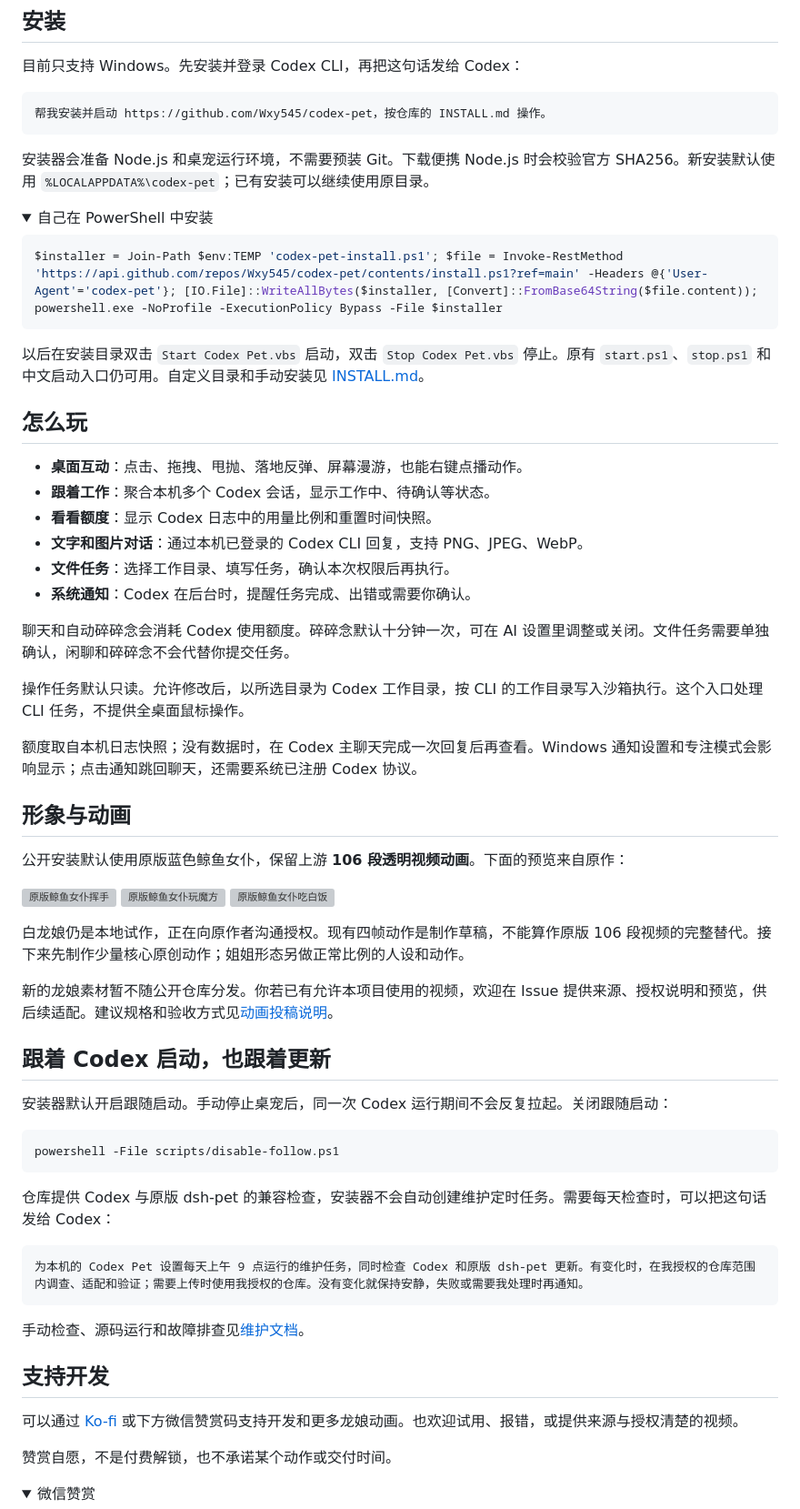
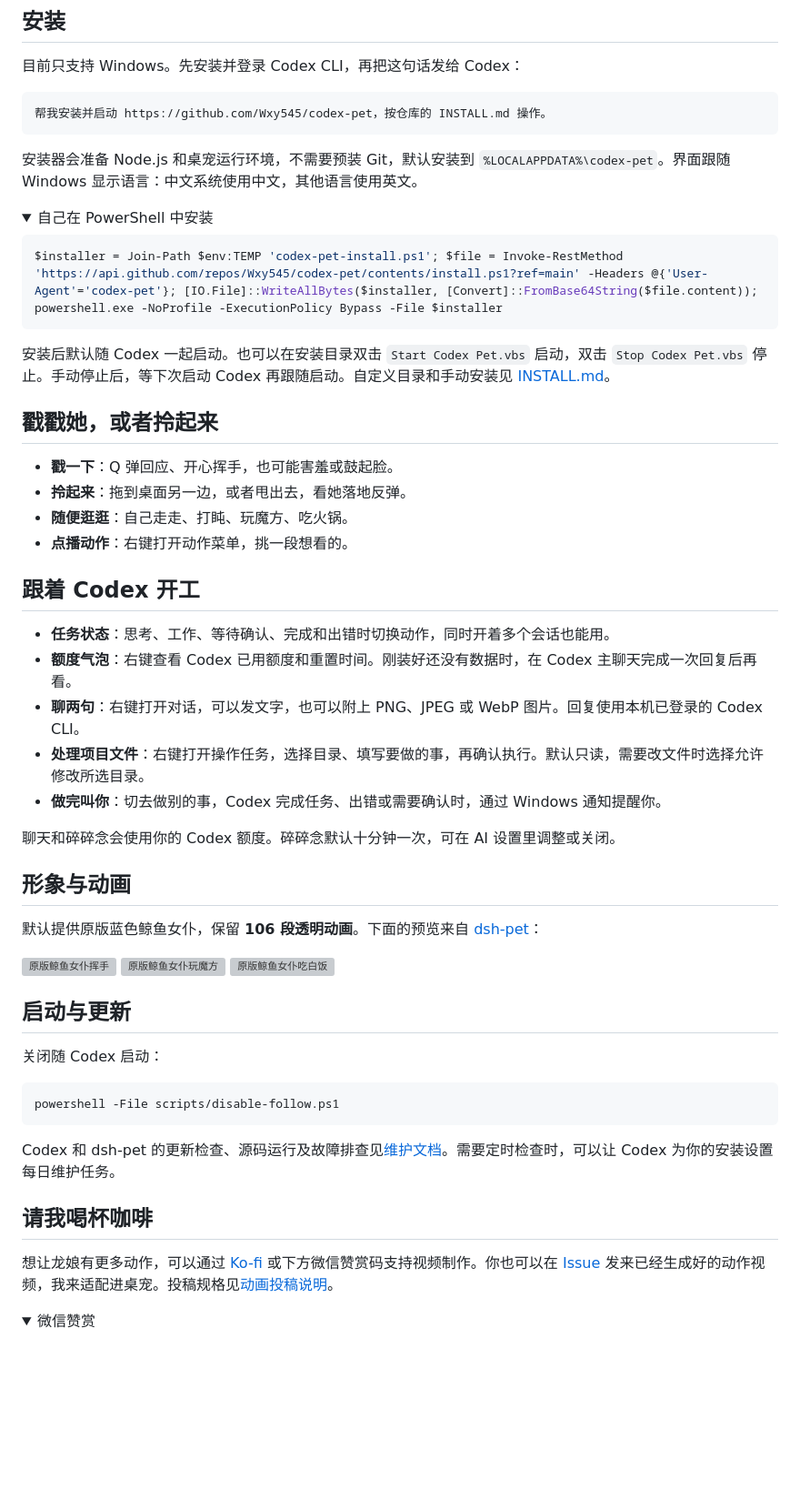
Before and after one commit to Wxy545/codex-pet, a Markdown page: README.zh-CN.md, the part around one of its changes. Shown at 91% size. Rendered like a GitHub page; folded sections open; blank space fills up the shorter version; grey boxes are pictures that could not be loaded.

````diff
--- a/README.zh-CN.md
+++ b/README.zh-CN.md
@@ -16,7 +16,7 @@
 帮我安装并启动 https://github.com/Wxy545/codex-pet，按仓库的 INSTALL.md 操作。
 ```
 
-安装器会准备 Node.js 和桌宠运行环境，不需要预装 Git。下载便携 Node.js 时会校验官方 SHA256。新安装默认使用 `%LOCALAPPDATA%\codex-pet`；已有安装可以继续使用原目录。
+安装器会准备 Node.js 和桌宠运行环境，不需要预装 Git，默认安装到 `%LOCALAPPDATA%\codex-pet`。界面跟随 Windows 显示语言：中文系统使用中文，其他语言使用英文。
 
 <details>
 <summary>自己在 PowerShell 中安装</summary>
@@ -27,26 +27,28 @@ $installer = Join-Path $env:TEMP 'codex-pet-install.ps1'; $file = Invoke-RestMet
 
 </details>
 
-以后在安装目录双击 `Start Codex Pet.vbs` 启动，双击 `Stop Codex Pet.vbs` 停止。原有 `start.ps1`、`stop.ps1` 和中文启动入口仍可用。自定义目录和手动安装见 [INSTALL.md](INSTALL.md)。
+安装后默认随 Codex 一起启动。也可以在安装目录双击 `Start Codex Pet.vbs` 启动，双击 `Stop Codex Pet.vbs` 停止。手动停止后，等下次启动 Codex 再跟随启动。自定义目录和手动安装见 [INSTALL.md](INSTALL.md)。
 
-## 怎么玩
+## 戳戳她，或者拎起来
 
-- **桌面互动**：点击、拖拽、甩抛、落地反弹、屏幕漫游，也能右键点播动作。
-- **跟着工作**：聚合本机多个 Codex 会话，显示工作中、待确认等状态。
-- **看看额度**：显示 Codex 日志中的用量比例和重置时间快照。
-- **文字和图片对话**：通过本机已登录的 Codex CLI 回复，支持 PNG、JPEG、WebP。
-- **文件任务**：选择工作目录、填写任务，确认本次权限后再执行。
-- **系统通知**：Codex 在后台时，提醒任务完成、出错或需要你确认。
+- **戳一下**：Q 弹回应、开心挥手，也可能害羞或鼓起脸。
+- **拎起来**：拖到桌面另一边，或者甩出去，看她落地反弹。
+- **随便逛逛**：自己走走、打盹、玩魔方、吃火锅。
+- **点播动作**：右键打开动作菜单，挑一段想看的。
 
-聊天和自动碎碎念会消耗 Codex 使用额度。碎碎念默认十分钟一次，可在 AI 设置里调整或关闭。文件任务需要单独确认，闲聊和碎碎念不会代替你提交任务。
+## 跟着 Codex 开工
 
-操作任务默认只读。允许修改后，以所选目录为 Codex 工作目录，按 CLI 的工作目录写入沙箱执行。这个入口处理 CLI 任务，不提供全桌面鼠标操作。
+- **任务状态**：思考、工作、等待确认、完成和出错时切换动作，同时开着多个会话也能用。
+- **额度气泡**：右键查看 Codex 已用额度和重置时间。刚装好还没有数据时，在 Codex 主聊天完成一次回复后再看。
+- **聊两句**：右键打开对话，可以发文字，也可以附上 PNG、JPEG 或 WebP 图片。回复使用本机已登录的 Codex CLI。
+- **处理项目文件**：右键打开操作任务，选择目录、填写要做的事，再确认执行。默认只读，需要改文件时选择允许修改所选目录。
+- **做完叫你**：切去做别的事，Codex 完成任务、出错或需要确认时，通过 Windows 通知提醒你。
 
-额度取自本机日志快照；没有数据时，在 Codex 主聊天完成一次回复后再查看。Windows 通知设置和专注模式会影响显示；点击通知跳回聊天，还需要系统已注册 Codex 协议。
+聊天和碎碎念会使用你的 Codex 额度。碎碎念默认十分钟一次，可在 AI 设置里调整或关闭。
 
 ## 形象与动画
 
-公开安装默认使用原版蓝色鲸鱼女仆，保留上游 **106 段透明视频动画**。下面的预览来自原作：
+默认提供原版蓝色鲸鱼女仆，保留 **106 段透明动画**。下面的预览来自 [dsh-pet](https://github.com/PC2005-cloud/dsh-pet)：
 
 <p>
   <img src="https://cdn.jsdelivr.net/gh/PC2005-cloud/dsh-pet@main/dsh-pet/assets/preview/dianji-huiying-yuanqi-huishou.gif" width="180" alt="原版鲸鱼女仆挥手">
@@ -54,31 +56,19 @@ $installer = Join-Path $env:TEMP 'codex-pet-install.ps1'; $file = Invoke-RestMet
   <img src="https://cdn.jsdelivr.net/gh/PC2005-cloud/dsh-pet@main/dsh-pet/assets/preview/chi-baifan.gif" width="180" alt="原版鲸鱼女仆吃白饭">
 </p>
 
-白龙娘仍是本地试作，正在向原作者沟通授权。现有四帧动作是制作草稿，不能算作原版 106 段视频的完整替代。接下来先制作少量核心原创动作；姐姐形态另做正常比例的人设和动作。
+## 启动与更新
 
-新的龙娘素材暂不随公开仓库分发。你若已有允许本项目使用的视频，欢迎在 Issue 提供来源、授权说明和预览，供后续适配。建议规格和验收方式见[动画投稿说明](docs/animation-contributions.md)。
-
-## 跟着 Codex 启动，也跟着更新
-
-安装器默认开启跟随启动。手动停止桌宠后，同一次 Codex 运行期间不会反复拉起。关闭跟随启动：
+关闭随 Codex 启动：
 
 ```powershell
 powershell -File scripts/disable-follow.ps1
 ```
 
-仓库提供 Codex 与原版 dsh-pet 的兼容检查，安装器不会自动创建维护定时任务。需要每天检查时，可以把这句话发给 Codex：
+Codex 和 dsh-pet 的更新检查、源码运行及故障排查见[维护文档](docs/maintenance.md)。需要定时检查时，可以让 Codex 为你的安装设置每日维护任务。
 
-```text
-为本机的 Codex Pet 设置每天上午 9 点运行的维护任务，同时检查 Codex 和原版 dsh-pet 更新。有变化时，在我授权的仓库范围内调查、适配和验证；需要上传时使用我授权的仓库。没有变化就保持安静，失败或需要我处理时再通知。
-```
+## 请我喝杯咖啡
 
-手动检查、源码运行和故障排查见[维护文档](docs/maintenance.md)。
-
-## 支持开发
-
-可以通过 [Ko-fi](https://ko-fi.com/wxy545) 或下方微信赞赏码支持开发和更多龙娘动画。也欢迎试用、报错，或提供来源与授权清楚的视频。
-
-赞赏自愿，不是付费解锁，也不承诺某个动作或交付时间。
+想让龙娘有更多动作，可以通过 [Ko-fi](https://ko-fi.com/wxy545) 或下方微信赞赏码支持视频制作。你也可以在 [Issue](https://github.com/Wxy545/codex-pet/issues) 发来已经生成好的动作视频，我来适配进桌宠。投稿规格见[动画投稿说明](docs/animation-contributions.md)。
 
 <details>
 <summary>微信赞赏</summary>
````
Also changed, not shown: other parts of README.zh-CN.md (+5 -5 lines), CHANGELOG.md (+1 -1 lines), README.md (+25 -37 lines).
